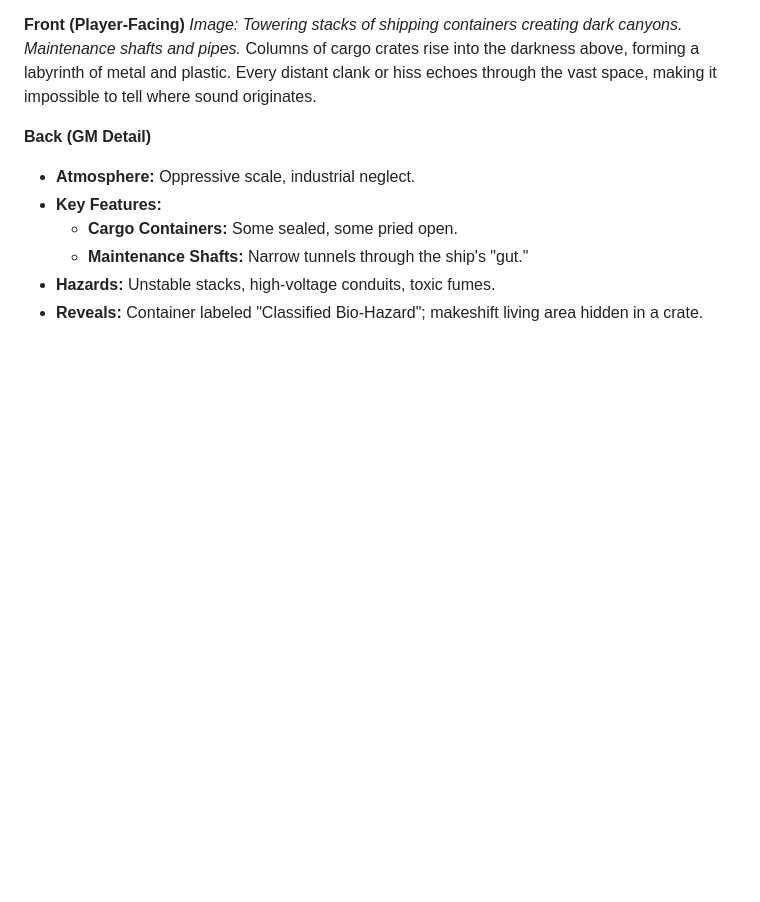
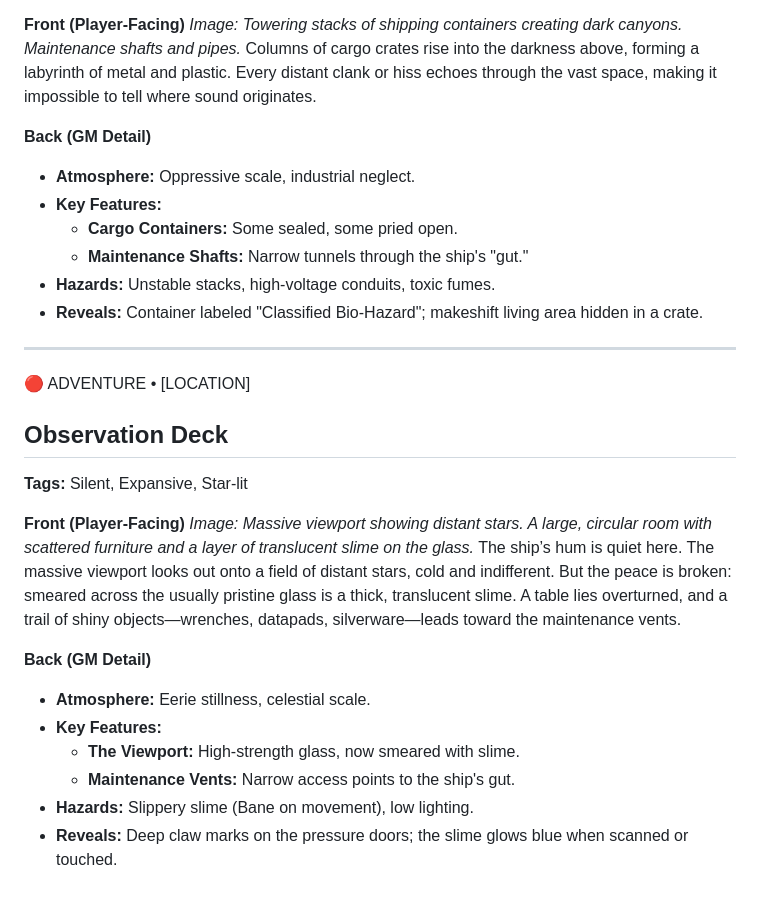
Before and after one commit to auggernaut/echoes-content, a Markdown page: SciFi v5/Adventure_Deck_Spaceship/Locations.md, the part around the change. Drawn GitHub-style; blank space fills up the shorter version.

```diff
--- a/SciFi v5/Adventure_Deck_Spaceship/Locations.md
+++ b/SciFi v5/Adventure_Deck_Spaceship/Locations.md
@@ -109,3 +109,21 @@ Columns of cargo crates rise into the darkness above, forming a labyrinth of met
     *   **Maintenance Shafts:** Narrow tunnels through the ship's "gut."
 *   **Hazards:** Unstable stacks, high-voltage conduits, toxic fumes.
 *   **Reveals:** Container labeled "Classified Bio-Hazard"; makeshift living area hidden in a crate.
+
+---
+
+🔴 ADVENTURE • [LOCATION]
+## Observation Deck
+**Tags:** Silent, Expansive, Star-lit
+
+**Front (Player-Facing)**
+*Image: Massive viewport showing distant stars. A large, circular room with scattered furniture and a layer of translucent slime on the glass.*
+The ship’s hum is quiet here. The massive viewport looks out onto a field of distant stars, cold and indifferent. But the peace is broken: smeared across the usually pristine glass is a thick, translucent slime. A table lies overturned, and a trail of shiny objects—wrenches, datapads, silverware—leads toward the maintenance vents.
+
+**Back (GM Detail)**
+*   **Atmosphere:** Eerie stillness, celestial scale.
+*   **Key Features:**
+    *   **The Viewport:** High-strength glass, now smeared with slime.
+    *   **Maintenance Vents:** Narrow access points to the ship's gut.
+*   **Hazards:** Slippery slime (Bane on movement), low lighting.
+*   **Reveals:** Deep claw marks on the pressure doors; the slime glows blue when scanned or touched.
```
Also changed, not shown: SciFi v5/Story Guide - Beginner - The Stalker's Shadow.md (+28 -10 lines).
